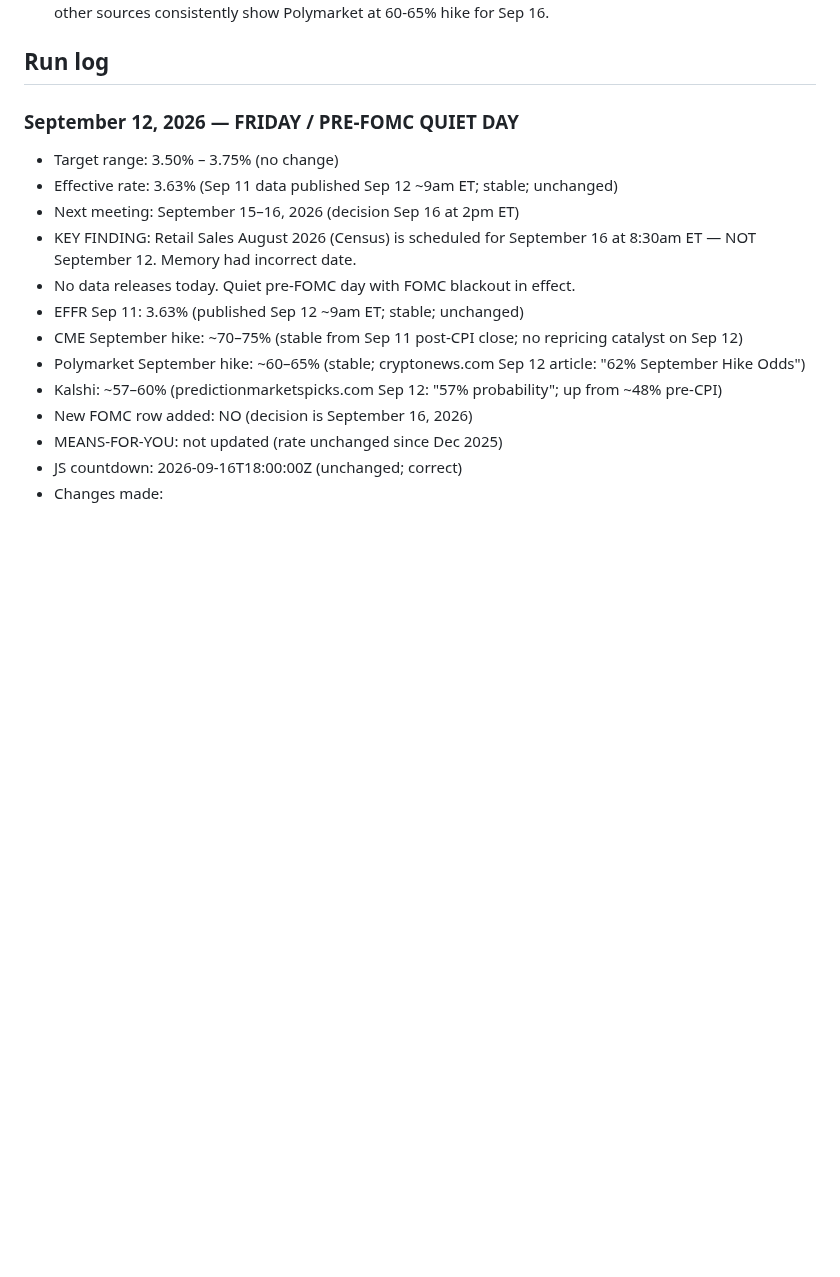
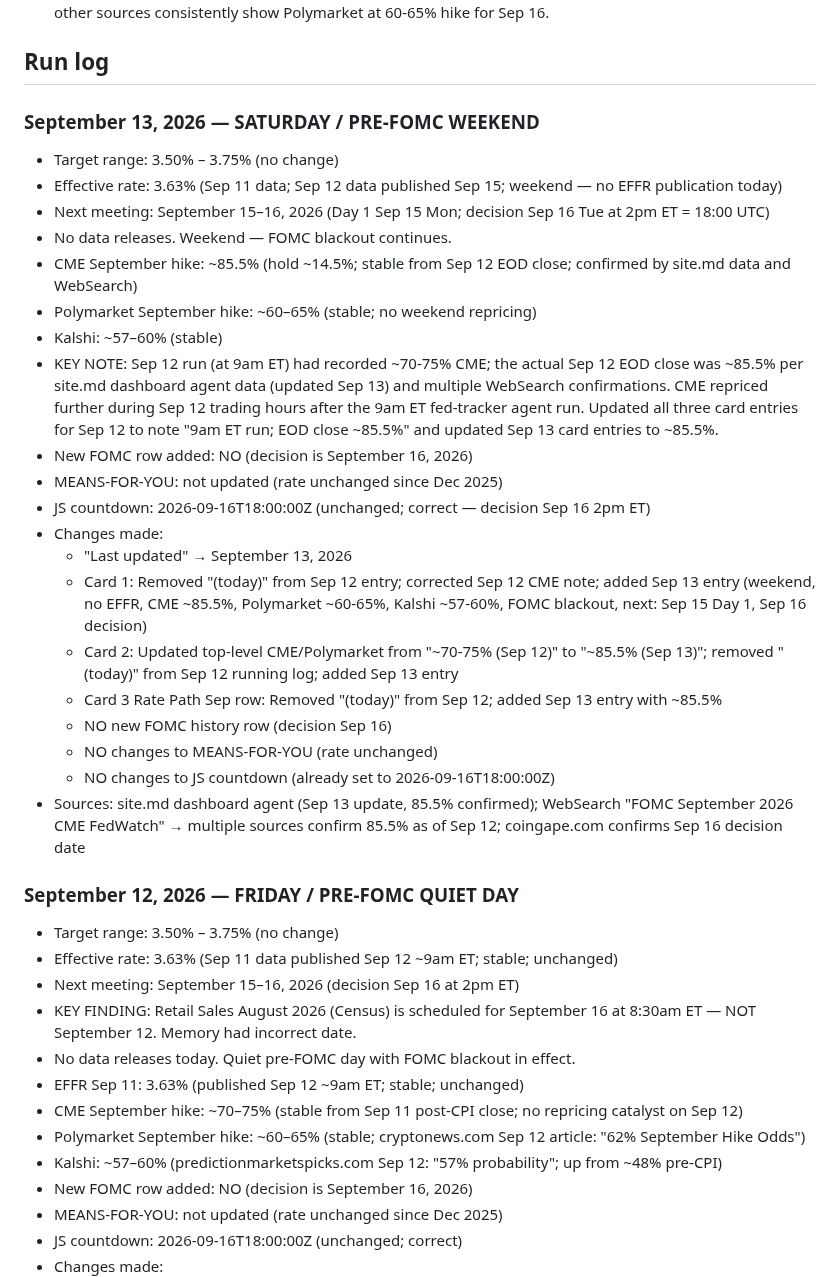
Before and after one commit to cleary0720-cell/macro-brief, a Markdown page: _agent-memory/fed-tracker.md, the part around one of its changes. GitHub-like rendering; blank space fills up the shorter version.

```diff
--- a/_agent-memory/fed-tracker.md
+++ b/_agent-memory/fed-tracker.md
@@ -53,6 +53,28 @@ git add/commit/push works directly. Pre-authenticated via GitHub App. Never use
 - tech-insider.org "Polymarket No Change Odds at 18%" interpretation is unclear — may not mean 18% hold; other sources consistently show Polymarket at 60-65% hike for Sep 16.
 
 ## Run log
+
+### September 13, 2026 — SATURDAY / PRE-FOMC WEEKEND
+- Target range: 3.50% – 3.75% (no change)
+- Effective rate: 3.63% (Sep 11 data; Sep 12 data published Sep 15; weekend — no EFFR publication today)
+- Next meeting: September 15–16, 2026 (Day 1 Sep 15 Mon; decision Sep 16 Tue at 2pm ET = 18:00 UTC)
+- No data releases. Weekend — FOMC blackout continues.
+- CME September hike: ~85.5% (hold ~14.5%; stable from Sep 12 EOD close; confirmed by site.md data and WebSearch)
+- Polymarket September hike: ~60–65% (stable; no weekend repricing)
+- Kalshi: ~57–60% (stable)
+- KEY NOTE: Sep 12 run (at 9am ET) had recorded ~70-75% CME; the actual Sep 12 EOD close was ~85.5% per site.md dashboard agent data (updated Sep 13) and multiple WebSearch confirmations. CME repriced further during Sep 12 trading hours after the 9am ET fed-tracker agent run. Updated all three card entries for Sep 12 to note "9am ET run; EOD close ~85.5%" and updated Sep 13 card entries to ~85.5%.
+- New FOMC row added: NO (decision is September 16, 2026)
+- MEANS-FOR-YOU: not updated (rate unchanged since Dec 2025)
+- JS countdown: 2026-09-16T18:00:00Z (unchanged; correct — decision Sep 16 2pm ET)
+- Changes made:
+  - "Last updated" → September 13, 2026
+  - Card 1: Removed "(today)" from Sep 12 entry; corrected Sep 12 CME note; added Sep 13 entry (weekend, no EFFR, CME ~85.5%, Polymarket ~60-65%, Kalshi ~57-60%, FOMC blackout, next: Sep 15 Day 1, Sep 16 decision)
+  - Card 2: Updated top-level CME/Polymarket from "~70-75% (Sep 12)" to "~85.5% (Sep 13)"; removed "(today)" from Sep 12 running log; added Sep 13 entry
+  - Card 3 Rate Path Sep row: Removed "(today)" from Sep 12; added Sep 13 entry with ~85.5%
+  - NO new FOMC history row (decision Sep 16)
+  - NO changes to MEANS-FOR-YOU (rate unchanged)
+  - NO changes to JS countdown (already set to 2026-09-16T18:00:00Z)
+- Sources: site.md dashboard agent (Sep 13 update, 85.5% confirmed); WebSearch "FOMC September 2026 CME FedWatch" → multiple sources confirm 85.5% as of Sep 12; coingape.com confirms Sep 16 decision date
 
 ### September 12, 2026 — FRIDAY / PRE-FOMC QUIET DAY
 - Target range: 3.50% – 3.75% (no change)
```
Also changed, not shown: other parts of _agent-memory/fed-tracker.md (+20 -20 lines).
